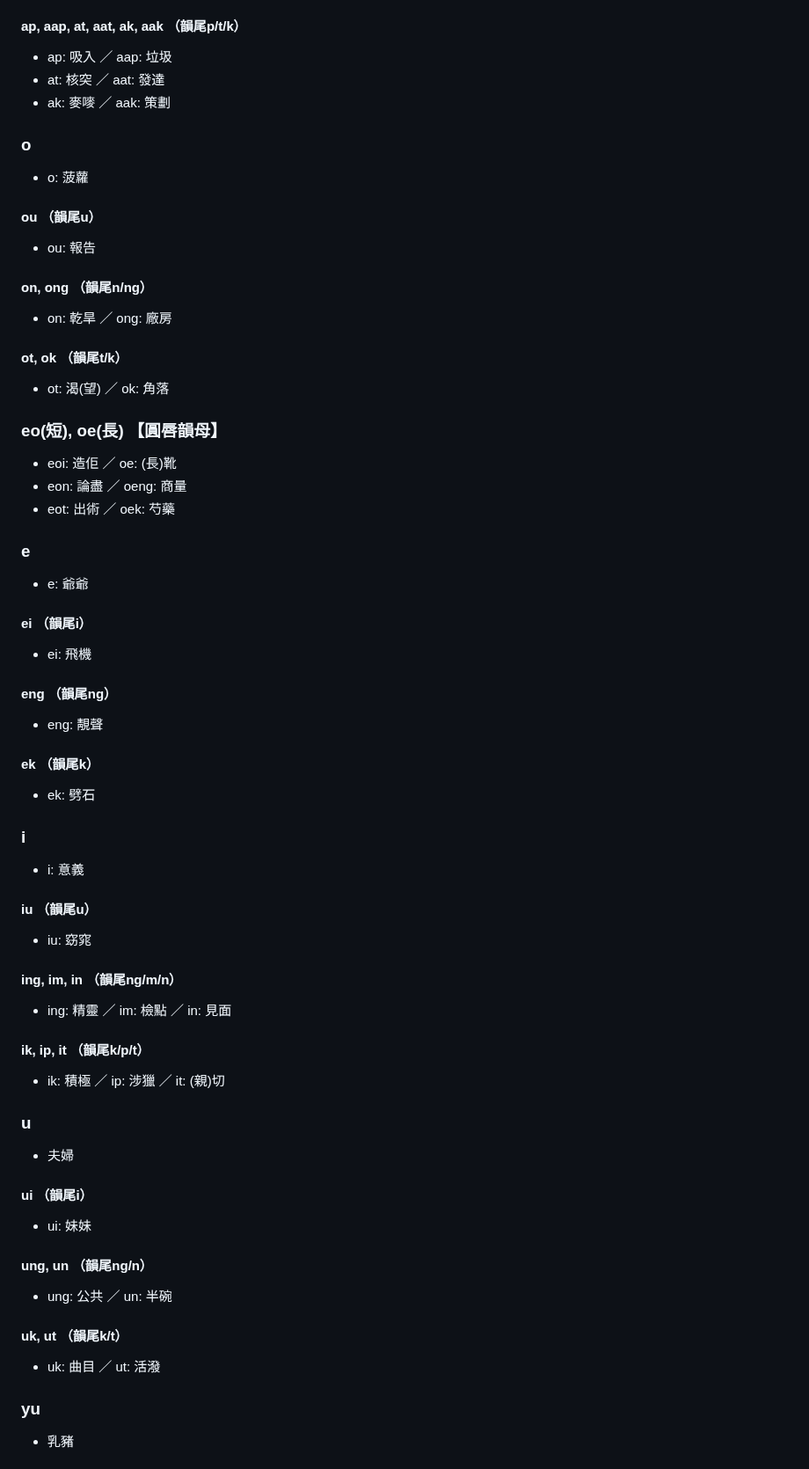
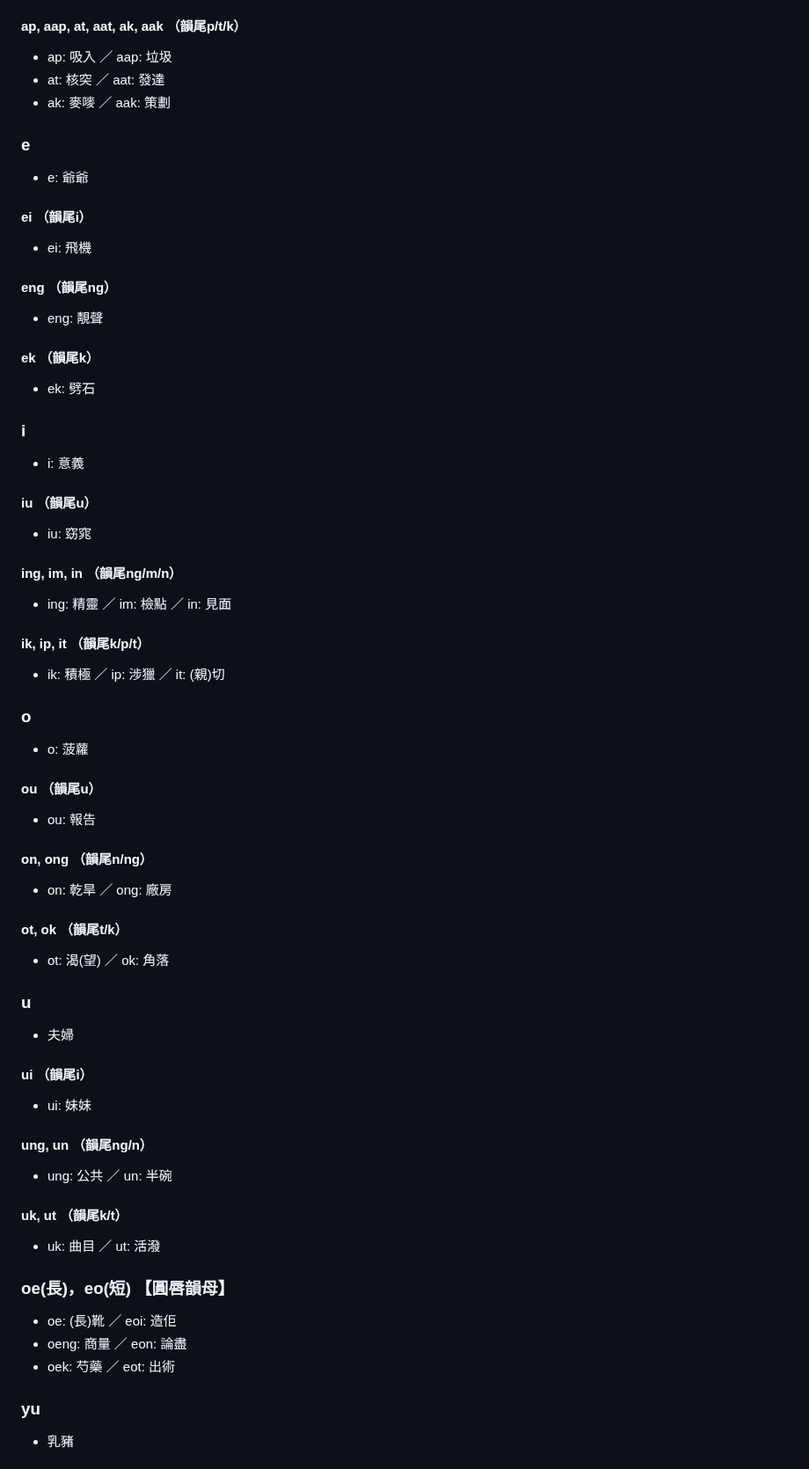
Before and after one commit to cyfung1031/Cantonese-Pinyin, a Markdown page: README.md, the part around one of its changes. Shown at 88% size. Drawn GitHub-style.

```diff
--- a/README.md
+++ b/README.md
@@ -71,20 +85,6 @@ https://www.ilc.cuhk.edu.hk/workshop/Chinese/Cantonese/Romanization/ch3_finals/2
 * at: 核突 ／ aat: 發達
 * ak: 麥嘜 ／ aak: 策劃
 
-### o
-* o: 菠蘿
-#### ou （韻尾u）
-* ou: 報告
-#### on, ong （韻尾n/ng）
-* on: 乾旱 ／ ong: 廠房
-#### ot, ok （韻尾t/k）
-* ot: 渴(望) ／ ok: 角落
-
-### eo(短), oe(長) 【圓唇韻母】
-* eoi: 造佢 ／ oe: (長)靴
-* eon: 論盡 ／ oeng: 商量
-* eot: 出術 ／ oek: 芍藥
-
 ### e
 * e: 爺爺
 #### ei （韻尾i）
@@ -93,7 +93,6 @@ https://www.ilc.cuhk.edu.hk/workshop/Chinese/Cantonese/Romanization/ch3_finals/2
 * eng: 靚聲
 #### ek （韻尾k）
 * ek: 劈石
-
 
 ### i
 * i: 意義
@@ -104,6 +103,15 @@ https://www.ilc.cuhk.edu.hk/workshop/Chinese/Cantonese/Romanization/ch3_finals/2
 #### ik, ip, it （韻尾k/p/t）
 * ik: 積極 ／ ip: 涉獵 ／ it: (親)切
 
+### o
+* o: 菠蘿
+#### ou （韻尾u）
+* ou: 報告
+#### on, ong （韻尾n/ng）
+* on: 乾旱 ／ ong: 廠房
+#### ot, ok （韻尾t/k）
+* ot: 渴(望) ／ ok: 角落
+
 ### u
 * 夫婦
 #### ui （韻尾i）
@@ -113,6 +121,12 @@ https://www.ilc.cuhk.edu.hk/workshop/Chinese/Cantonese/Romanization/ch3_finals/2
 #### uk, ut （韻尾k/t）
 * uk: 曲目 ／ ut: 活潑
 
+### oe(長)，eo(短) 【圓唇韻母】
+* oe: (長)靴 ／ eoi: 造佢
+* oeng: 商量 ／ eon: 論盡
+* oek: 芍藥 ／ eot: 出術
+
+
 ### yu
 * 乳豬
 #### yun （韻尾n）
```
Also changed, not shown: other parts of README.md (+42 -6 lines).
